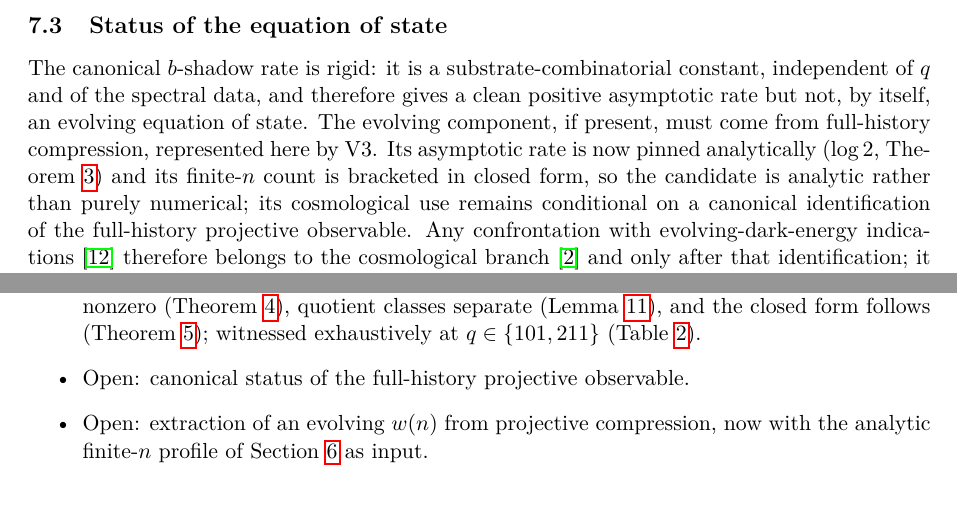
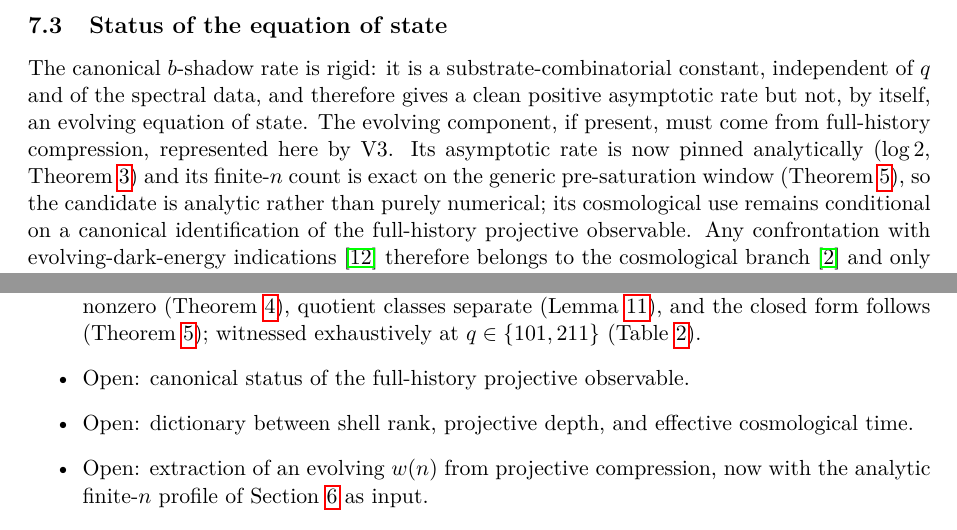
Before and after one commit to Cosmochrony/trajectory-branching-note, a LaTeX paper (tex/TrajectoryBranching.tex): two parts of pages 16 and 17 of 20, joined at a grey line, cut so that both start at the same text. Compiled offline with pdfLaTeX.

Commit message:
Micro-fixes before 1.2.0 deposit: cross-ref to sec:v3-count-theorem, exact-count wording in EoS status, rank-depth-time open item; README updated; zenodo.json pinned to 1.2.0

```diff
--- a/tex/TrajectoryBranching.tex
+++ b/tex/TrajectoryBranching.tex
@@ -1111,9 +1111,9 @@ the spectral data, and therefore gives a clean positive asymptotic rate but not,
 equation of state.
 The evolving component, if present, must come from full-history compression, represented here by V3.
 Its asymptotic rate is now pinned analytically ($\log 2$, Theorem~\ref{thm:v3-rate}) and its finite-$n$
-count is bracketed in closed form, so the candidate is analytic rather than purely numerical; its
-cosmological use remains conditional on a canonical identification of the full-history projective
-observable.
+count is exact on the generic pre-saturation window (Theorem~\ref{thm:v3-exact-class-count}), so the
+candidate is analytic rather than purely numerical; its cosmological use remains conditional on a canonical
+identification of the full-history projective observable.
 Any confrontation with evolving-dark-energy indications~\cite{DESI2024} therefore belongs to the cosmological
 branch~\cite{Beau2026d} and only after that identification; it is not claimed here.
 
@@ -1175,6 +1175,7 @@ $q>(4n-1)(2n+3)$, $n\ge2$: the mixed two-anchor coefficient is generically nonze
 (Theorem~\ref{thm:v3-exact-class-count}); witnessed exhaustively at $q\in\{101,211\}$
 (Table~\ref{tab:v3-count}).
 \item Open: canonical status of the full-history projective observable.
+\item Open: dictionary between shell rank, projective depth, and effective cosmological time.
 \item Open: extraction of an evolving $w(n)$ from projective compression, now with the analytic finite-$n$
 profile of Section~\ref{sec:fullhistory} as input.
 \item Open: integration into the cosmological branch as a status paragraph and citation, after the above.
```
Also changed, not shown: README.md, tex/TrajectoryBranching.tex (2 more changed lines), 1 other file.
